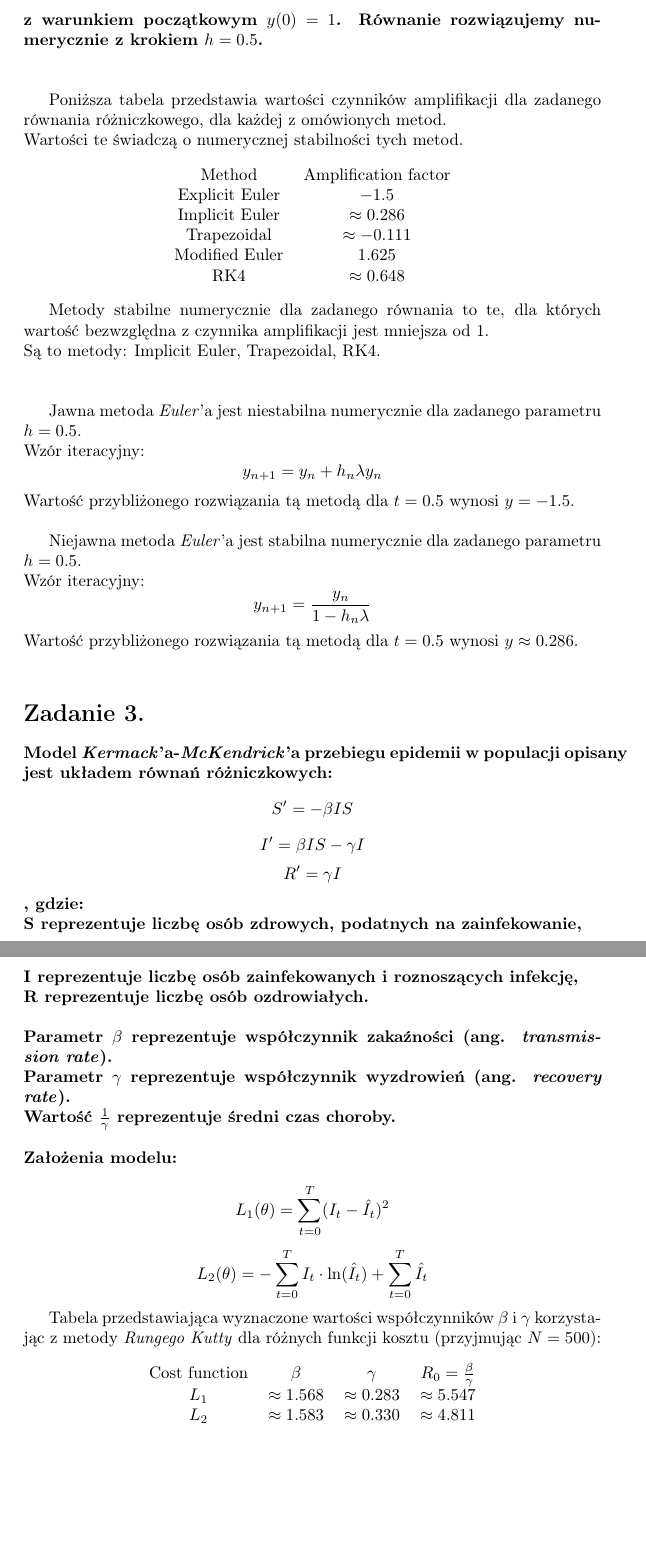
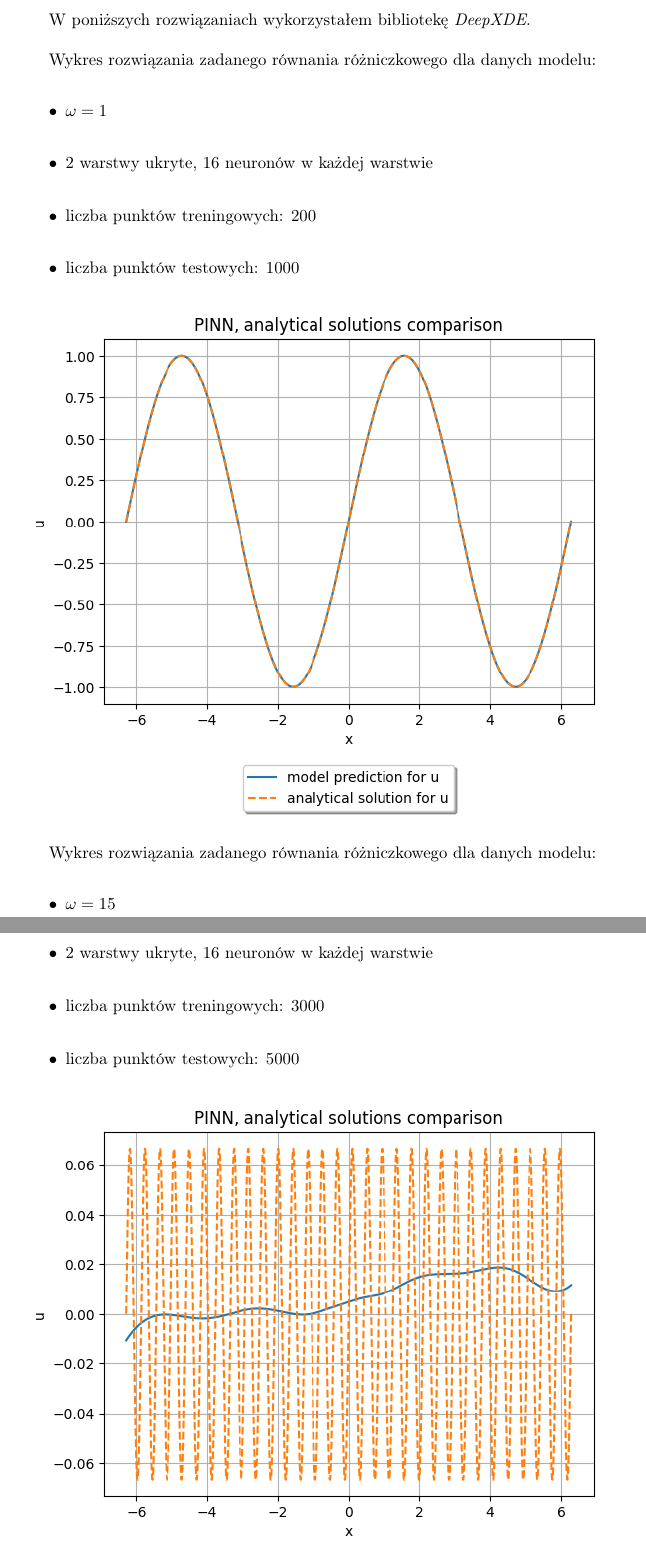
Before and after one commit to baramundi666/Computation-Methods-for-Science-and-Technology, a LaTeX document (lab-10/report/report10.tex): two parts of pages 2 and 3 of 3 before the commit and two parts of pages 2 and 3 of 5 after it, joined at a grey line, cut at the place of the change, the shorter picture padded with empty space. Compiled offline with pdfLaTeX.

Commit message:
lab10 fw

```diff
--- a/lab-10/report/report10.tex
+++ b/lab-10/report/report10.tex
@@ -40,12 +46,23 @@ Można wykorzystać szablon w pytorch-u lub bibliotekę DeepXDE.
+W poniższych rozwiązaniach wykorzystałem bibliotekę \textit{DeepXDE}.\\
+
+Wykres rozwiązania zadanego równania różniczkowego dla danych modelu:\\
+\begin{itemize}
+  \item $\omega = 1$\\
+  \item 2 warstwy ukryte, 16 neuronów w każdej warstwie\\
+  \item liczba punktów treningowych: $200$\\
+  \item liczba punktów testowych: $1000$
+\end{itemize}
+
+\begin{figure}[H]
+  \includegraphics[width=\linewidth]{figures/first.png}
+\end{figure}
 
 
-\section*{Zadanie 2.}
-\textbf{Dane jest równanie różniczkowe zwyczajne
-$$y'=-5y$$
-z warunkiem początkowym $y(0) = 1$. Równanie rozwiązujemy numerycznie z
-krokiem $h = 0.5$.
-}\\\\
+Wykres rozwiązania zadanego równania różniczkowego dla danych modelu:\\
+\begin{itemize}
+  \item $\omega = 15$\\
+  \item 2 warstwy ukryte, 16 neuronów w każdej warstwie\\
+  \item liczba punktów treningowych: $3000$\\
+  \item liczba punktów testowych: $5000$
+\end{itemize}
 
-Poniższa tabela przedstawia wartości czynników amplifikacji dla zadanego
-równania różniczkowego, dla każdej z omówionych metod.\\
-Wartości te świadczą o numerycznej stabilności tych metod.
@@ -52,11 +72 @@ Wartości te świadczą o numerycznej stabilności tych metod.
 
-\begin{center}
-  \begin{tabular}{c c}
-   Method & Amplification factor\\
-   Explicit Euler & $-1.5$\\
-   Implicit Euler & $\approx 0.286$\\
-   Trapezoidal  & $\approx -0.111$\\
-   Modified Euler & $1.625$\\
-   RK4 & $\approx 0.648$
-  \end{tabular}
-\end{center}
@@ -63,4 +80 @@ Wartości te świadczą o numerycznej stabilności tych metod.
 
-Metody stabilne numerycznie dla zadanego równania to te, dla których
-wartość bezwzględna z czynnika amplifikacji jest mniejsza od 1.\\
-Są to metody: Implicit Euler, Trapezoidal, RK4.\\\\
@@ -67,7 +84 @@ Są to metody: Implicit Euler, Trapezoidal, RK4.\\\\
 
-Jawna metoda \textit{Euler}'a jest niestabilna numerycznie dla zadanego
-parametru $h=0.5$.\\
-Wzór iteracyjny:
-$$y_{n+1} = y_n + h_n\lambda y_n$$
-Wartość przybliżonego rozwiązania tą metodą dla $t=0.5$ wynosi
-$y=-1.5$.\\
@@ -76,6 +92,0 @@ $y=-1.5$.\\
-Niejawna metoda \textit{Euler}'a jest stabilna numerycznie dla zadanego
-parametru $h=0.5$.\\
-Wzór iteracyjny:
-$$y_{n+1} = \frac{y_n}{1 - h_n\lambda}$$
-Wartość przybliżonego rozwiązania tą metodą dla $t=0.5$ wynosi
-$y\approx 0.286$.\\
@@ -82,36 +96,4 @@ $y\approx 0.286$.\\
 
 
 
-\section*{Zadanie 3.}
-\textbf{Model \textit{Kermack}’a-\textit{McKendrick}’a przebiegu epidemii w populacji
-opisany jest układem równań różniczkowych:
-$$S'=-\beta I S$$
-$$I'=\beta I S - \gamma I$$
-$$R'=\gamma I$$
-, gdzie: \\
-S reprezentuje liczbę osób zdrowych, podatnych na zainfekowanie,\\
-I reprezentuje liczbę osób zainfekowanych i roznoszących infekcję,\\
-R reprezentuje liczbę osób ozdrowiałych.\\\\
-Parametr $\beta$ reprezentuje współczynnik zakaźności (ang. \textit{transmission rate}).\\
-Parametr $\gamma$ reprezentuje współczynnik wyzdrowień (ang. \textit{recovery rate}).\\
-Wartość $\frac{1}{\gamma}$ reprezentuje średni czas choroby. \\\\
-Założenia modelu:
-}
-
-$$L_1(\theta) = \sum_{t=0}^{T} (I_t - \hat{I_t})^2$$
-$$L_2(\theta) = -\sum_{t=0}^{T} I_t\cdot \ln(\hat{I_t}) +
-\sum_{t=0}^{T} \hat{I_t}$$
-
-Tabela przedstawiająca wyznaczone wartości współczynników $\beta$ i $\gamma$
-korzystając z metody \textit{Rungego Kutty} dla różnych
-funkcji kosztu (przyjmując $N=500$):
-\begin{center}
-  \begin{tabular}{c c c c}
-   Cost function & $\beta$ & $\gamma$ & $R_0 = \frac{\beta}{\gamma}$\\
-   $L_1$ & $\approx1.568$ & $\approx0.283$ & $\approx5.547$\\
-   $L_2$ & $\approx1.583$ & $\approx0.330$ & $\approx4.811$
-  \end{tabular}
-\end{center}
-
-
 \end{document}
```
Also changed, not shown: lab-10/report/report10.pdf, lab-10/report/report10.tex (34 more changed lines), 1 other file.
